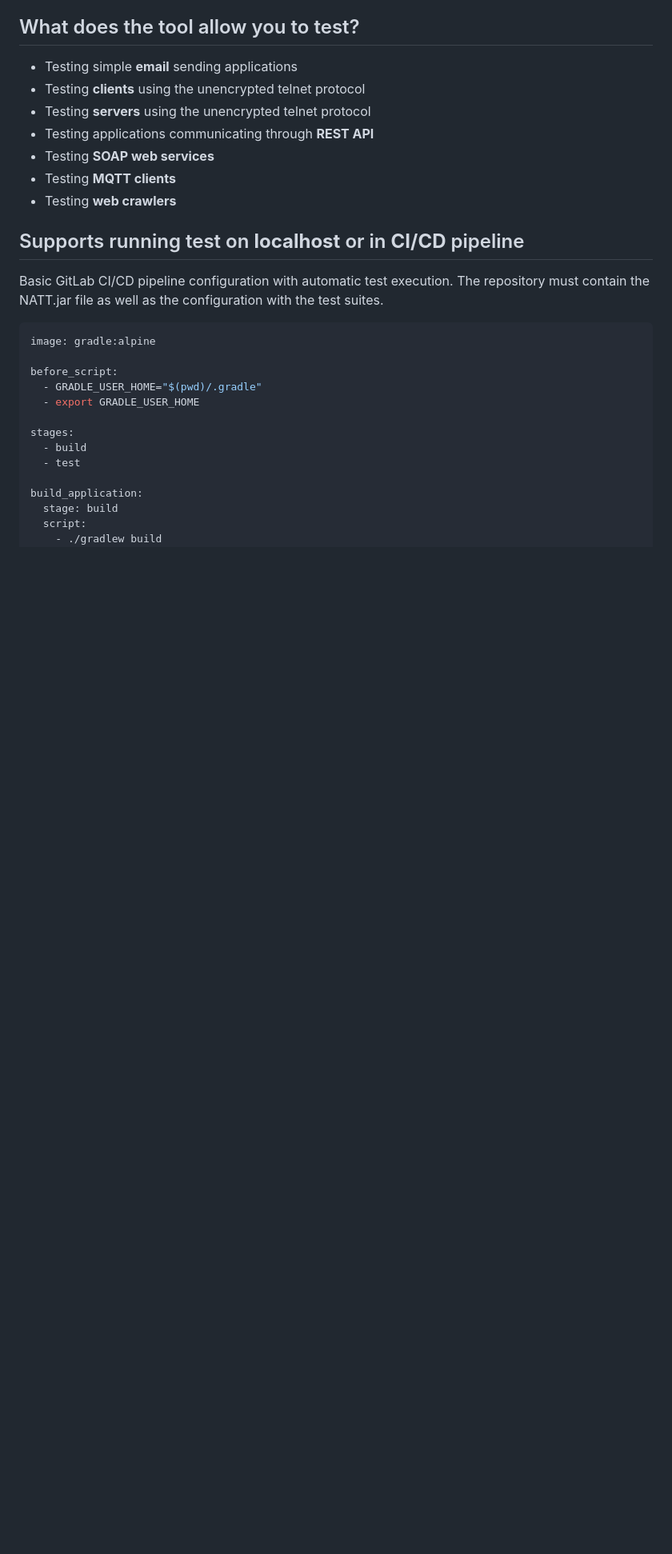
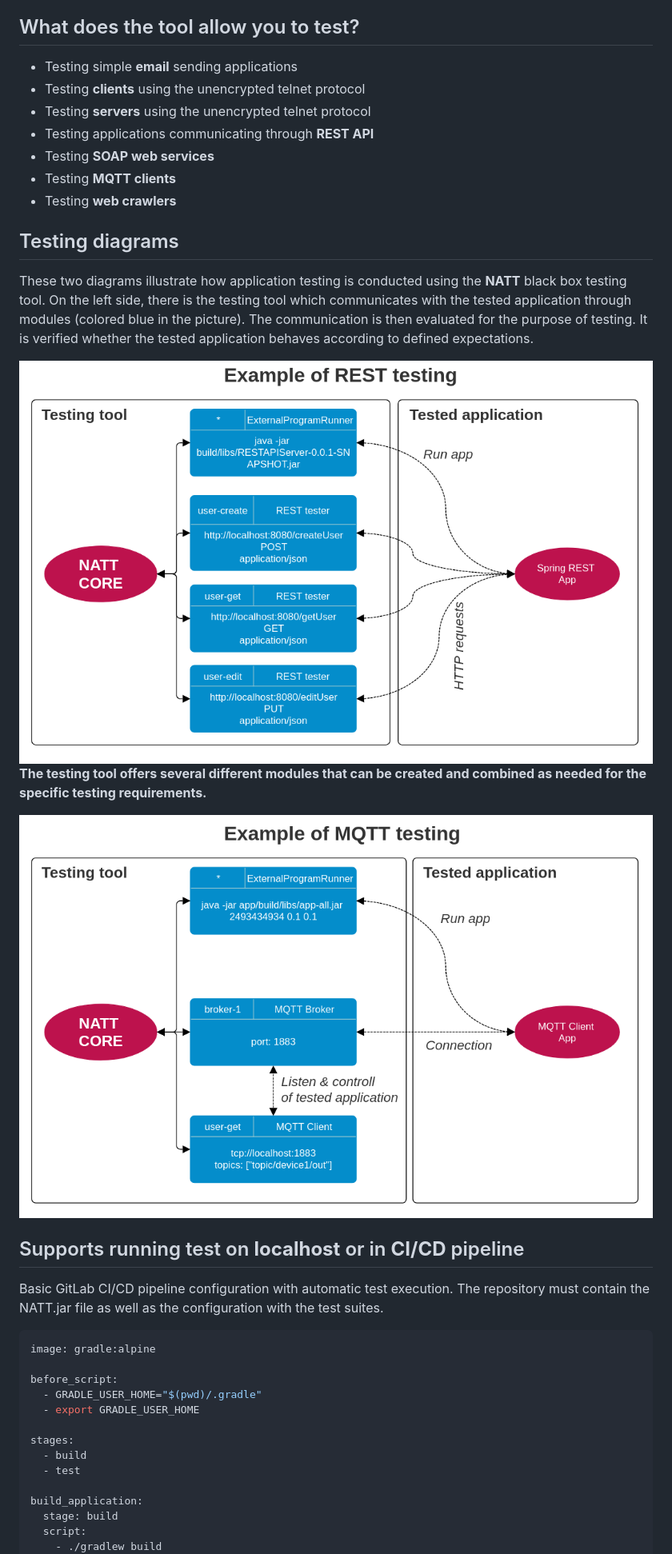
Before and after one commit to 0xMartin/NetworkAppTestingTool, a Markdown page: README.md, the part around the change. Shown: that part at 80% size. Drawn GitHub-style; pictures changed too: doc/diagram_mqtt.png (added), doc/diagram_rest.png (added); blank space fills up the shorter version.

```diff
--- a/README.md
+++ b/README.md
@@ -27,6 +27,16 @@ This **Black Box** Testing Tool is designed for automating the testing and evalu
 * Testing __SOAP web services__
 * Testing __MQTT clients__
 * Testing __web crawlers__
+
+## Testing diagrams
+
+These two diagrams illustrate how application testing is conducted using the **NATT** black box testing tool. On the left side, there is the testing tool which communicates with the tested application through modules (colored blue in the picture). The communication is then evaluated for the purpose of testing. It is verified whether the tested application behaves according to defined expectations.
+
+<img src="./doc/diagram_rest.png" alt="Diagram with testing of REST app" >
+
+**The testing tool offers several different modules that can be created and combined as needed for the specific testing requirements.**
+
+<img src="./doc/diagram_mqtt.png" alt="Diagram with testing of MQTT app" >
 
 ## Supports running test on **localhost** or in **CI/CD** pipeline
 
```
